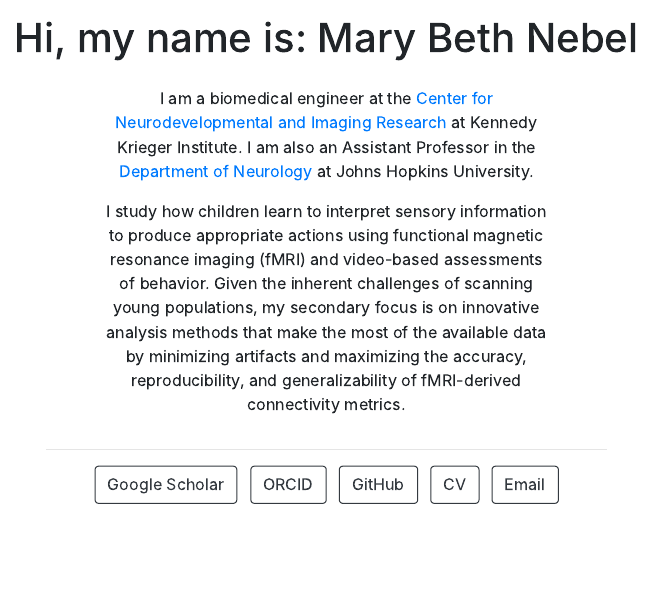
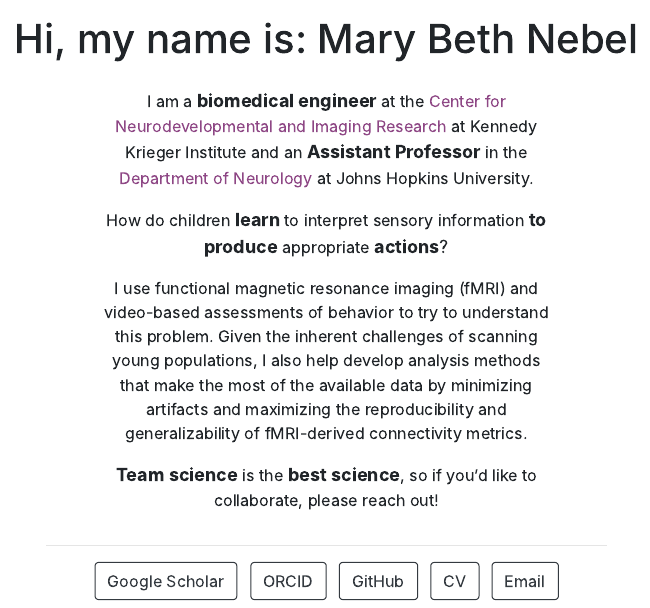
Before and after one commit to mbnebel/mbnebel.github.io, an R Markdown document (index.Rmd): the page in a window 1100 px wide, from 270 px down before the commit and from 220 px down after it, so that both start at the same text. The pictures show the output file index.html that the author committed with the source, opened offline.

Commit message:
reformatting the about section

```diff
--- a/index.Rmd
+++ b/index.Rmd
@@ -16,6 +16,10 @@
   postcards::jolla
 ---
 
-I am a biomedical engineer at the [Center for Neurodevelopmental and Imaging Research](https://www.kennedykrieger.org/research/centers-labs-cores/center-for-neurodevelopmental-and-imaging-research) at Kennedy Krieger Institute. I am also an Assistant Professor in the [Department of Neurology](https://www.hopkinsmedicine.org/neurology_neurosurgery/) at Johns Hopkins University.
+I am a <font size="4">**biomedical engineer**</font> at the [<span style="color: rgb(142,71,133)">Center for Neurodevelopmental and Imaging Research</span>](https://www.kennedykrieger.org/research/centers-labs-cores/center-for-neurodevelopmental-and-imaging-research) at Kennedy Krieger Institute and an <font size="4">**Assistant Professor**</font> in the [<span style="color: rgb(142,71,133)">Department of Neurology</span>](https://www.hopkinsmedicine.org/neurology_neurosurgery/) at Johns Hopkins University.
 
-I study how children learn to interpret sensory information to produce appropriate actions using functional magnetic resonance imaging (fMRI) and video-based assessments of behavior. Given the inherent challenges of scanning young populations, my secondary focus is on innovative analysis methods that make the most of the available data by minimizing artifacts and maximizing the accuracy, reproducibility, and generalizability of fMRI-derived connectivity metrics.
+How do children <font size="4">**learn**</font> to interpret sensory information <font size="4">**to produce**</font> appropriate <font size="4">**actions**?</font>
+
+I use functional magnetic resonance imaging (fMRI) and video-based assessments of behavior to try to understand this problem. Given the inherent challenges of scanning young populations, I also help develop analysis methods that make the most of the available data by minimizing artifacts and maximizing the reproducibility and generalizability of fMRI-derived connectivity metrics.
+
+<font size = "4">**Team science**</font> is the <font size="4">**best science**</font>, so if you'd like to collaborate, please reach out!
```
Also changed, not shown: index.html.
